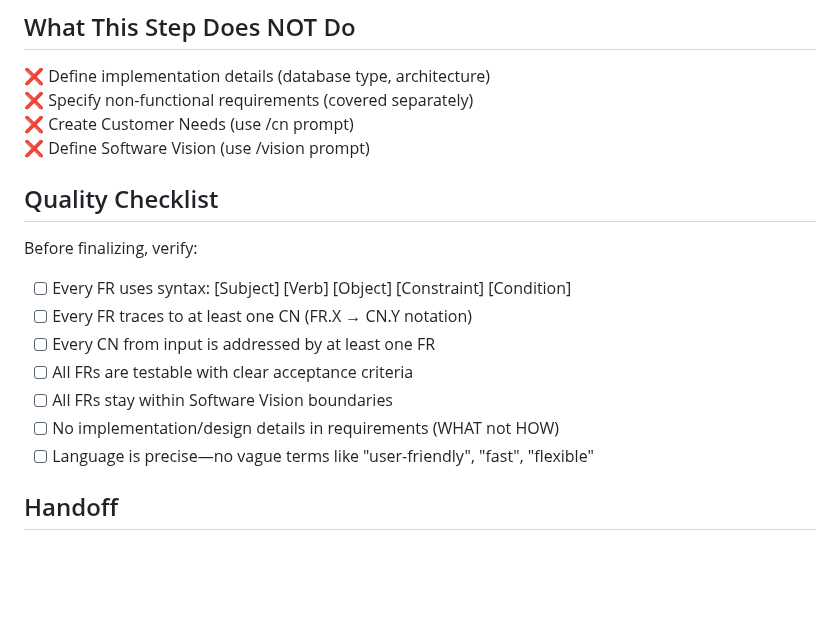
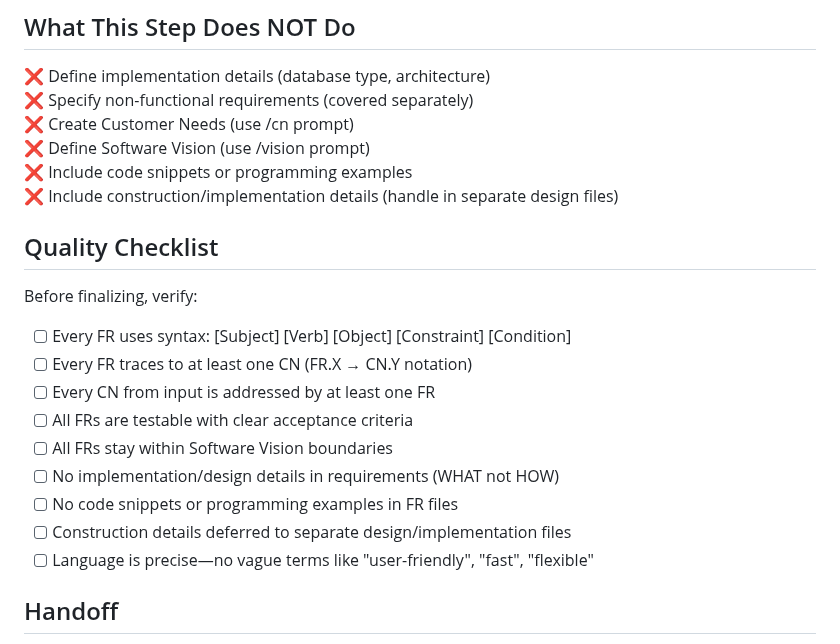
Before and after one commit to RafaelGorski/Problem-Based-SRS, a Markdown page: .github/prompts/fr.prompt.md, the part around the change. Rendered like a GitHub page; blank space fills up the shorter version.

```diff
--- a/.github/prompts/fr.prompt.md
+++ b/.github/prompts/fr.prompt.md
@@ -104,6 +104,8 @@ The CRM system shall allow the Account Manager to search for clients by name or
 ❌ Specify non-functional requirements (covered separately)
 ❌ Create Customer Needs (use /cn prompt)
 ❌ Define Software Vision (use /vision prompt)
+❌ Include code snippets or programming examples
+❌ Include construction/implementation details (handle in separate design files)
 
 ## Quality Checklist
 
@@ -115,6 +117,8 @@ Before finalizing, verify:
 - [ ] All FRs are testable with clear acceptance criteria
 - [ ] All FRs stay within Software Vision boundaries
 - [ ] No implementation/design details in requirements (WHAT not HOW)
+- [ ] No code snippets or programming examples in FR files
+- [ ] Construction details deferred to separate design/implementation files
 - [ ] Language is precise—no vague terms like "user-friendly", "fast", "flexible"
 
 ## Handoff
```
Also changed, not shown: skills/problem-based-srs/SKILL.md (+8 -0 lines), 1 other file.
